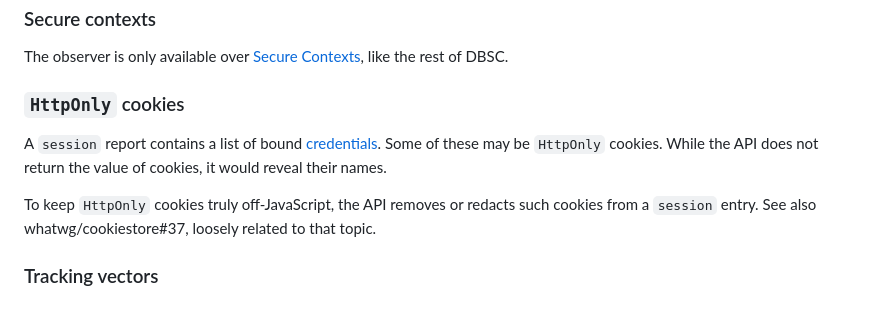
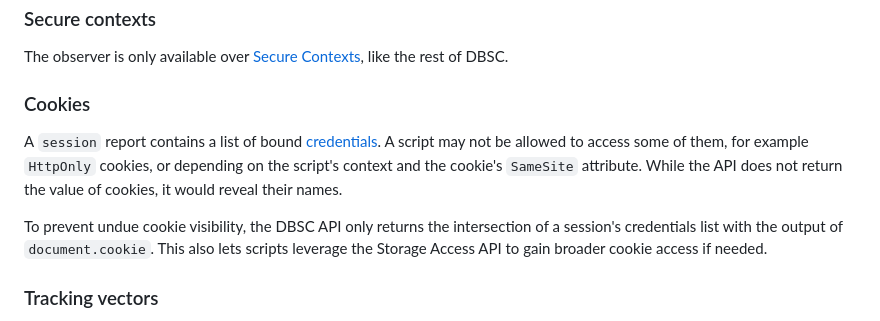
Before and after one commit to explainers-by-googlers/dbsc-js-api, a Markdown page: README.md, the part around the change. Rendered like a GitHub page.

Commit message:
Add answers to the self-review security and privacy questionnaire. (#7)
Also update cookie handling section, linking back to `document.cookie`.

```diff
--- a/README.md
+++ b/README.md
@@ -267,11 +267,11 @@ Since this API exposes cryptographic session states, we suggest enforcing strict
 
 The observer is only available over [Secure Contexts](https://www.w3.org/TR/secure-contexts/), like the rest of DBSC.
 
-### `HttpOnly` cookies
+### Cookies
 
-A `session` report contains a list of bound [credentials](https://w3c.github.io/webappsec-dbsc/#format-session-credentials). Some of these may be `HttpOnly` cookies. While the API does not return the value of cookies, it would reveal their names.
+A `session` report contains a list of bound [credentials](https://w3c.github.io/webappsec-dbsc/#format-session-credentials). A script may not be allowed to access some of them, for example `HttpOnly` cookies, or depending on the script's context and the cookie's `SameSite` attribute. While the API does not return the value of cookies, it would reveal their names.
 
-To keep `HttpOnly` cookies truly off-JavaScript, the API removes or redacts such cookies from a `session` entry. See also whatwg/cookiestore#37, loosely related to that topic.
+To prevent undue cookie visibility, the DBSC API only returns the intersection of a session's credentials list with the output of `document.cookie`. This also lets scripts leverage the Storage Access API to gain broader cookie access if needed.
 
 ### Tracking vectors
 
```
Also changed, not shown: security-privacy-questionnaire.md (added, +103 -0 lines).
